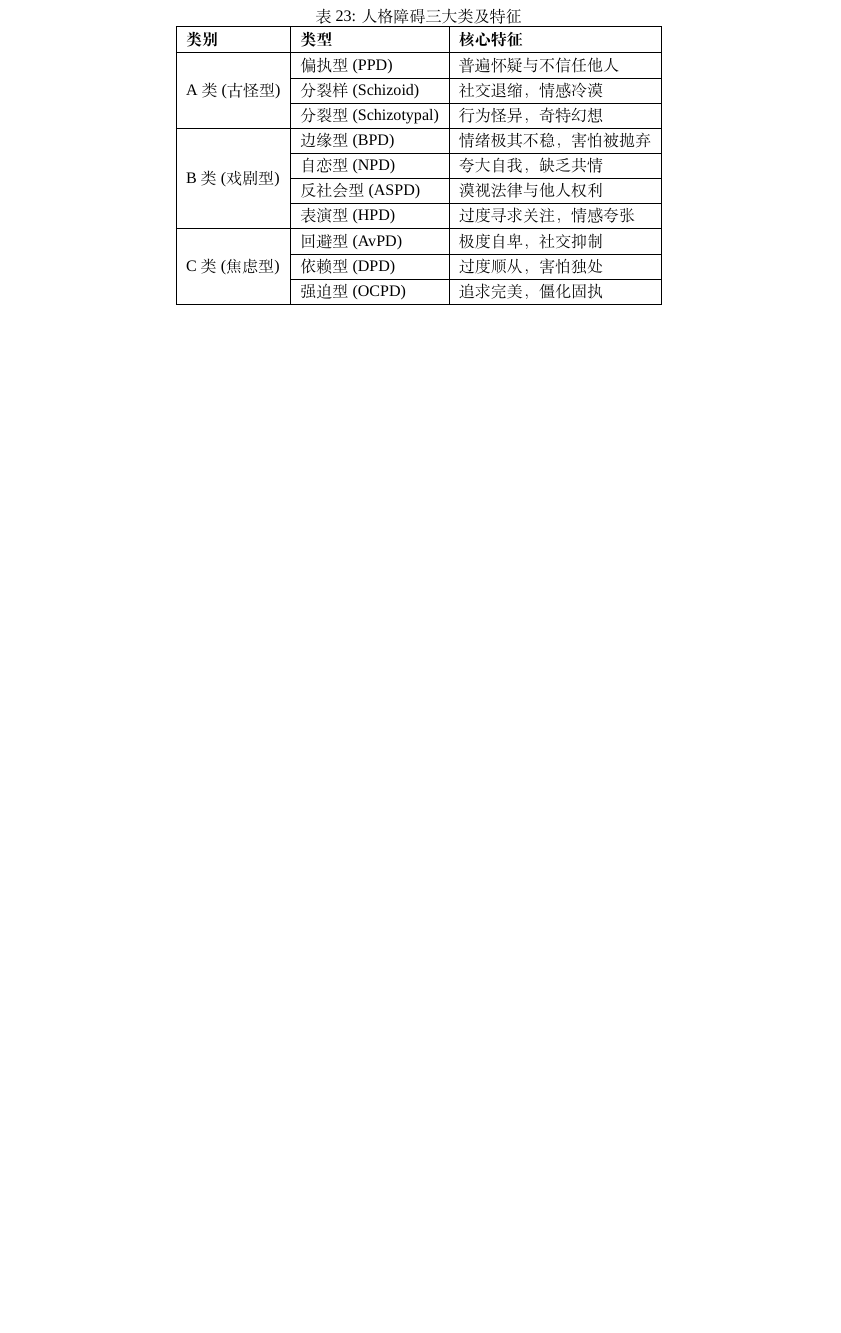
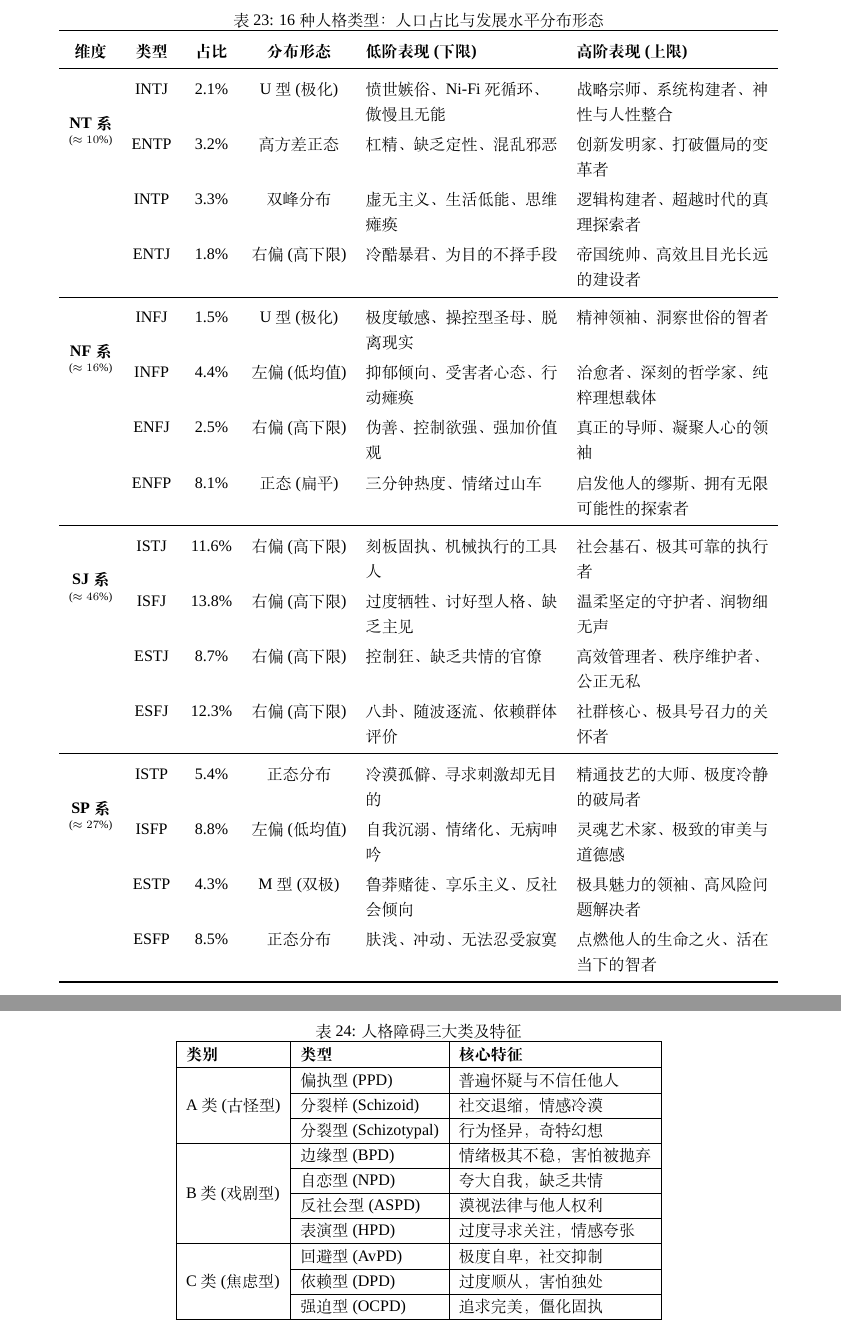
Before and after one commit to cdluminate/MyNotes, a LaTeX document (jungian.tex): part of page 19 of 20 before the commit and two parts of pages 19 and 20 of 21 after it, the two joined at a grey line, cut at the place of the change, the shorter picture padded with empty space. Compiled offline with XeLaTeX; a missing font is replaced by an installed copy or a similar font.

Commit message:
table for MBTI distribution and development distribution for each of them.

```diff
--- a/jungian.tex
+++ b/jungian.tex
@@ -30,6 +30,9 @@
     {\begin{varwidth}[#1]{\linewidth}}
     %{\@finalstrut\@arstrutbox\end{varwidth}}
     {\end{varwidth}}
+
+\newcolumntype{L}[1]{>{\raggedright\arraybackslash}p{#1}}
+\newcolumntype{C}[1]{>{\centering\arraybackslash}p{#1}}
 
 
 \begin{document}
@@ -608,6 +611,52 @@ ESFP & (你脑子笨听我的) & \textbf{内倾情感} & 承认逻辑弱势，
 \end{enumerate}
 \end{table}
 
+
+\begin{table}[h!]
+    \caption{16种人格类型：人口占比与发展水平分布形态}
+    \centering
+    \renewcommand{\arraystretch}{1.2} % 增加行高，提升阅读体验
+    %\footnotesize % 字体调整为小号，防止爆行
+    \begin{tabular}{c c c c L{4.2cm} L{4.2cm}}
+        \toprule
+        \textbf{维度} & \textbf{类型} & \textbf{占比} & \textbf{分布形态} & \textbf{低阶表现 (下限)} & \textbf{高阶表现 (上限)} \\
+        \midrule
+
+        % NT系
+        \multirow{4}{*}{\shortstack{\textbf{NT系} \\ \scriptsize ($\approx 10\%$)}}
+        & INTJ & 2.1\% & U型 (极化) & 愤世嫉俗、Ni-Fi死循环、傲慢且无能 & 战略宗师、系统构建者、神性与人性整合 \\
+        & ENTP & 3.2\% & 高方差正态 & 杠精、缺乏定性、混乱邪恶 & 创新发明家、打破僵局的变革者 \\
+        & INTP & 3.3\% & 双峰分布 & 虚无主义、生活低能、思维瘫痪 & 逻辑构建者、超越时代的真理探索者 \\
+        & ENTJ & 1.8\% & 右偏 (高下限) & 冷酷暴君、为目的不择手段 & 帝国统帅、高效且目光长远的建设者 \\
+        \midrule
+
+        % NF系
+        \multirow{4}{*}{\shortstack{\textbf{NF系} \\ \scriptsize ($\approx 16\%$)}}
+        & INFJ & 1.5\% & U型 (极化) & 极度敏感、操控型圣母、脱离现实 & 精神领袖、洞察世俗的智者 \\
+        & INFP & 4.4\% & 左偏 (低均值) & 抑郁倾向、受害者心态、行动瘫痪 & 治愈者、深刻的哲学家、纯粹理想载体 \\
+        & ENFJ & 2.5\% & 右偏 (高下限) & 伪善、控制欲强、强加价值观 & 真正的导师、凝聚人心的领袖 \\
+        & ENFP & 8.1\% & 正态 (扁平) & 三分钟热度、情绪过山车 & 启发他人的缪斯、拥有无限可能性的探索者 \\
+        \midrule
+
+        % SJ系
+        \multirow{4}{*}{\shortstack{\textbf{SJ系} \\ \scriptsize ($\approx 46\%$)}}
+        & ISTJ & 11.6\% & 右偏 (高下限) & 刻板固执、机械执行的工具人 & 社会基石、极其可靠的执行者 \\
+        & ISFJ & 13.8\% & 右偏 (高下限) & 过度牺牲、讨好型人格、缺乏主见 & 温柔坚定的守护者、润物细无声 \\
+        & ESTJ & 8.7\% & 右偏 (高下限) & 控制狂、缺乏共情的官僚 & 高效管理者、秩序维护者、公正无私 \\
+        & ESFJ & 12.3\% & 右偏 (高下限) & 八卦、随波逐流、依赖群体评价 & 社群核心、极具号召力的关怀者 \\
+        \midrule
+
+        % SP系
+        \multirow{4}{*}{\shortstack{\textbf{SP系} \\ \scriptsize ($\approx 27\%$)}}
+        & ISTP & 5.4\% & 正态分布 & 冷漠孤僻、寻求刺激却无目的 & 精通技艺的大师、极度冷静的破局者 \\
+        & ISFP & 8.8\% & 左偏 (低均值) & 自我沉溺、情绪化、无病呻吟 & 灵魂艺术家、极致的审美与道德感 \\
+        & ESTP & 4.3\% & M型 (双极) & 鲁莽赌徒、享乐主义、反社会倾向 & 极具魅力的领袖、高风险问题解决者 \\
+        & ESFP & 8.5\% & 正态分布 & 肤浅、冲动、无法忍受寂寞 & 点燃他人的生命之火、活在当下的智者 \\
+
+        \bottomrule
+    \end{tabular}
+\end{table}
+
 \begin{table}[h]
 \caption{人格障碍三大类及特征}
 \centering
```
